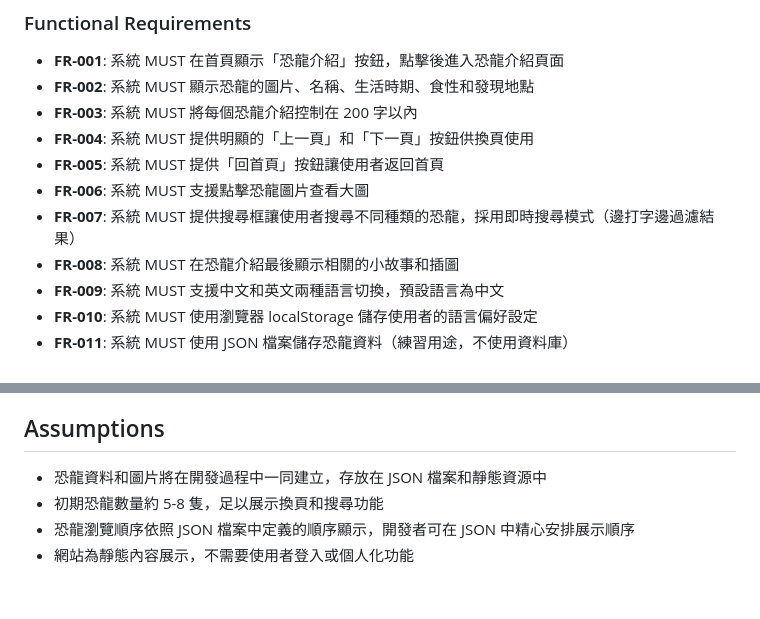
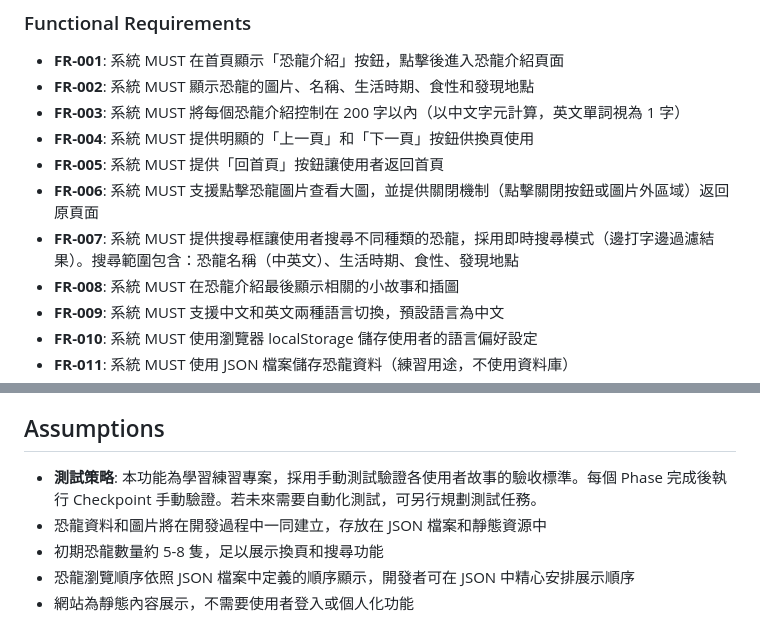
Before and after one commit to HyperLee/StoryBook, a Markdown page: specs/001-dinosaur-storybook/spec.md, 2 parts joined by grey strips. GitHub-like rendering; blank space fills up the shorter version.

Commit message:
feat: 更新恐龍介紹功能需求，新增字數計算及圖片查看機制

```diff
--- a/specs/001-dinosaur-storybook/spec.md
+++ b/specs/001-dinosaur-storybook/spec.md
@@ -133,11 +133,11 @@
 
 - **FR-001**: 系統 MUST 在首頁顯示「恐龍介紹」按鈕，點擊後進入恐龍介紹頁面
 - **FR-002**: 系統 MUST 顯示恐龍的圖片、名稱、生活時期、食性和發現地點
-- **FR-003**: 系統 MUST 將每個恐龍介紹控制在 200 字以內
+- **FR-003**: 系統 MUST 將每個恐龍介紹控制在 200 字以內（以中文字元計算，英文單詞視為 1 字）
 - **FR-004**: 系統 MUST 提供明顯的「上一頁」和「下一頁」按鈕供換頁使用
 - **FR-005**: 系統 MUST 提供「回首頁」按鈕讓使用者返回首頁
-- **FR-006**: 系統 MUST 支援點擊恐龍圖片查看大圖
-- **FR-007**: 系統 MUST 提供搜尋框讓使用者搜尋不同種類的恐龍，採用即時搜尋模式（邊打字邊過濾結果）
+- **FR-006**: 系統 MUST 支援點擊恐龍圖片查看大圖，並提供關閉機制（點擊關閉按鈕或圖片外區域）返回原頁面
+- **FR-007**: 系統 MUST 提供搜尋框讓使用者搜尋不同種類的恐龍，採用即時搜尋模式（邊打字邊過濾結果）。搜尋範圍包含：恐龍名稱（中英文）、生活時期、食性、發現地點
 - **FR-008**: 系統 MUST 在恐龍介紹最後顯示相關的小故事和插圖
 - **FR-009**: 系統 MUST 支援中文和英文兩種語言切換，預設語言為中文
 - **FR-010**: 系統 MUST 使用瀏覽器 localStorage 儲存使用者的語言偏好設定
@@ -279,6 +279,7 @@ wwwroot/
 
 ## Assumptions
 
+- **測試策略**: 本功能為學習練習專案，採用手動測試驗證各使用者故事的驗收標準。每個 Phase 完成後執行 Checkpoint 手動驗證。若未來需要自動化測試，可另行規劃測試任務。
 - 恐龍資料和圖片將在開發過程中一同建立，存放在 JSON 檔案和靜態資源中
 - 初期恐龍數量約 5-8 隻，足以展示換頁和搜尋功能
 - 恐龍瀏覽順序依照 JSON 檔案中定義的順序顯示，開發者可在 JSON 中精心安排展示順序
```
